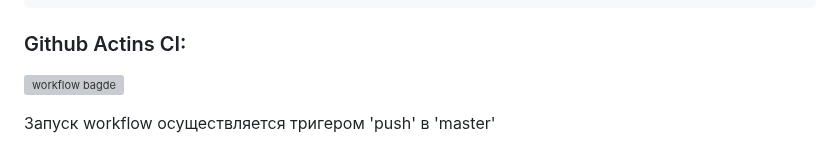
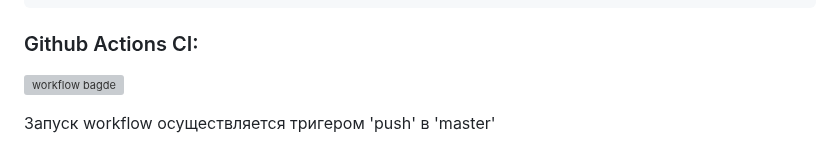
Before and after one commit to 3gr1v750v/api_yamdb_CI, a Markdown page: README.md, the part around the change. GitHub-like rendering; grey boxes are pictures that could not be loaded.

````diff
--- a/README.md
+++ b/README.md
@@ -144,7 +144,7 @@ DB_HOST = <data base host> eg: db
 DB_PORT = <database port> eg: 5432
 ```
 
-### Github Actins CI:
+### Github Actions CI:
 ![workflow bagde](https://github.com/EugeniGrivtsov/yamdb_final/actions/workflows/yamdb_workflow.yml/badge.svg)
 
 Запуск workflow осуществляется тригером 'push' в 'master'
````
